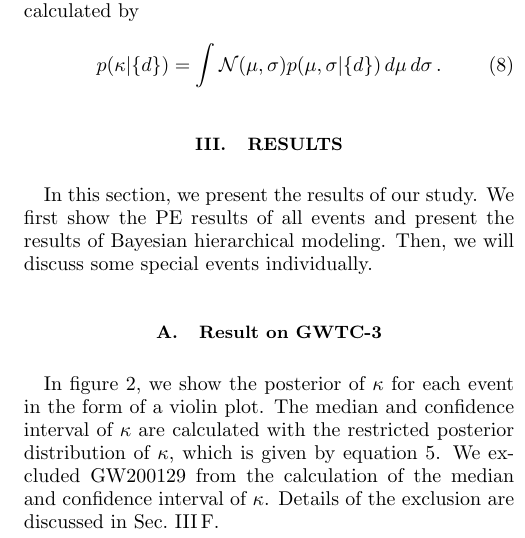
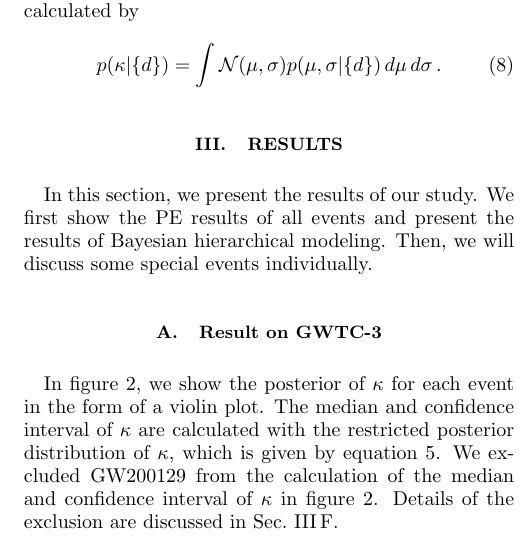
Before and after one commit to thomasckng/Constraining-Birefringence-with-GWTC-3, a LaTeX paper (src/tex/ms.tex): part of one column of page 3 of 6, cut so that both start at the same text. Compiled offline with pdfLaTeX; a LaTeX package or settings file that is missing is left out.

Commit message:
Update ms.tex

```diff
--- a/src/tex/ms.tex
+++ b/src/tex/ms.tex
@@ -198,7 +198,7 @@ Then, we will discuss some special events individually.
 % Violin plot
 In figure \ref{fig:violin_kappa}, we show the posterior of $\kappa$ for each event in the form of a violin plot.
 The median and confidence interval of $\kappa$ are calculated with the restricted posterior distribution of $\kappa$, which is given by equation \ref{eq:restricted_posterior}.
-We excluded GW200129 from the calculation of the median and confidence interval of $\kappa$.
+We excluded GW200129 from the calculation of the median and confidence interval of $\kappa$ in figure \ref{fig:violin_kappa}.
 Details of the exclusion are discussed in Sec.~\ref{sec:GW200129}.
 
 \begin{figure*}[ht]
```
Also changed, not shown: src/tex/ms.tex (2 more changed lines).
